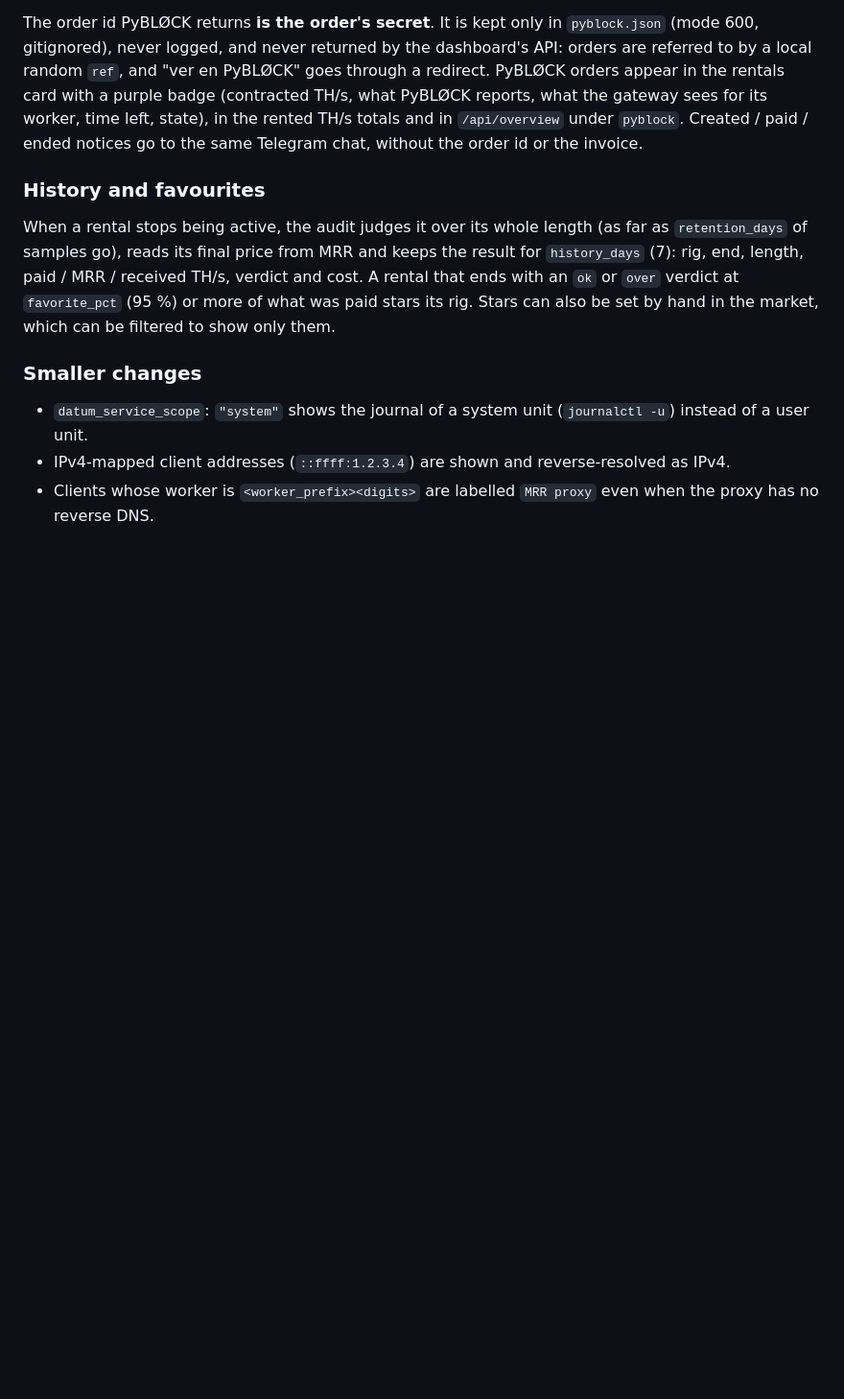
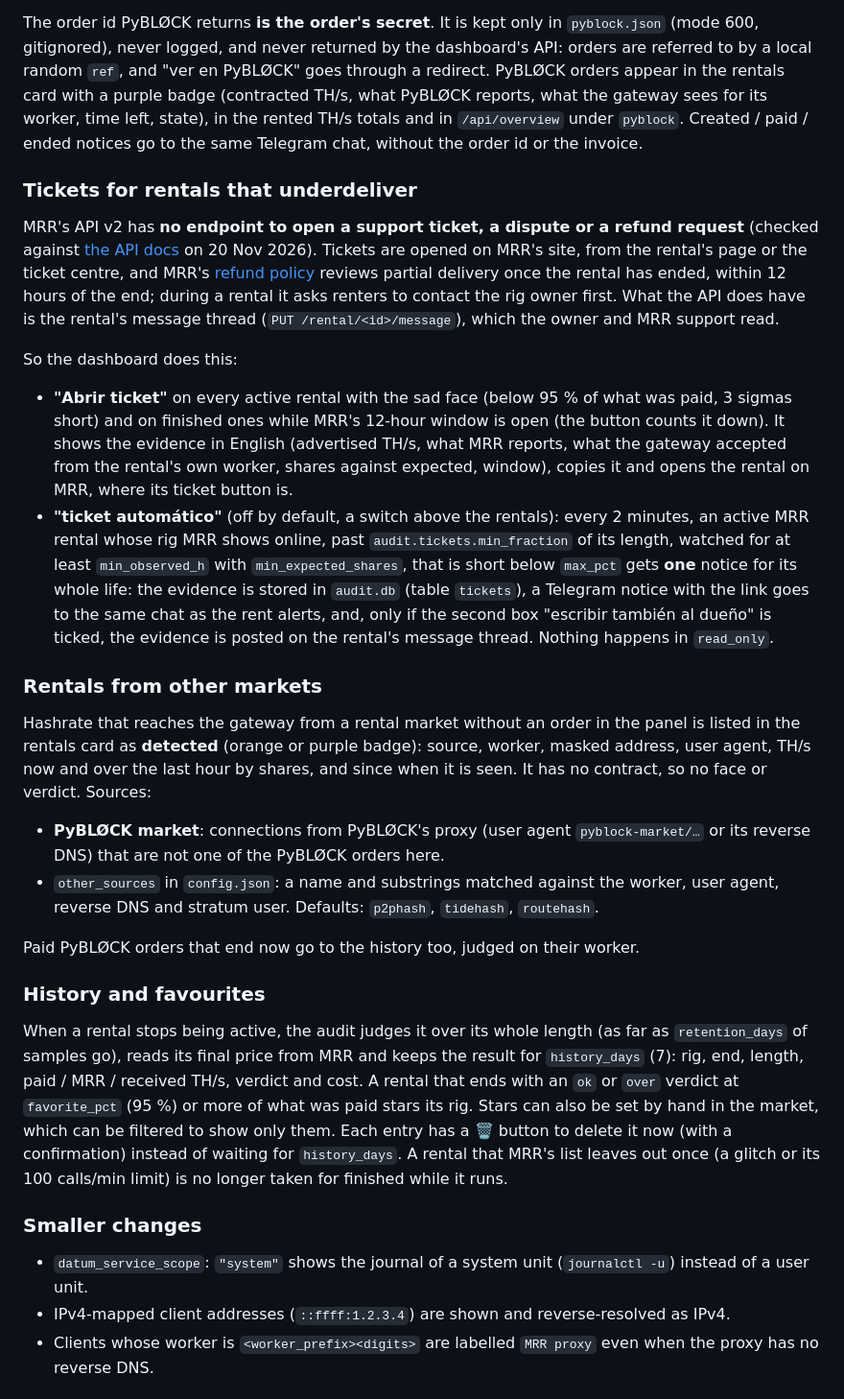
Before and after one commit to Kilombino/mrr-command-center, a Markdown page: README.md, the part around one of its changes. Shown at 96% size. Rendered like a GitHub page; blank space fills up the shorter version.

```diff
--- a/README.md
+++ b/README.md
@@ -149,6 +154,45 @@ PyBLØCK reports, what the gateway sees for its worker, time left, state), in th
 TH/s totals and in `/api/overview` under `pyblock`. Created / paid / ended notices go to
 the same Telegram chat, without the order id or the invoice.
 
+### Tickets for rentals that underdeliver
+
+MRR's API v2 has **no endpoint to open a support ticket, a dispute or a refund request**
+(checked against [the API docs](https://www.miningrigrentals.com/apidocv2) on 20 Nov 2026).
+Tickets are opened on MRR's site, from the rental's page or the ticket centre, and MRR's
+[refund policy](https://www.miningrigrentals.com/helpcenter/For-Renters/35) reviews partial
+delivery once the rental has ended, within 12 hours of the end; during a rental it asks
+renters to contact the rig owner first. What the API does have is the rental's message
+thread (`PUT /rental/<id>/message`), which the owner and MRR support read.
+
+So the dashboard does this:
+
+- **"Abrir ticket"** on every active rental with the sad face (below 95 % of what was paid,
+  3 sigmas short) and on finished ones while MRR's 12-hour window is open (the button
+  counts it down). It shows the evidence in English (advertised TH/s, what MRR reports,
+  what the gateway accepted from the rental's own worker, shares against expected,
+  window), copies it and opens the rental on MRR, where its ticket button is.
+- **"ticket automático"** (off by default, a switch above the rentals): every 2 minutes,
+  an active MRR rental whose rig MRR shows online, past `audit.tickets.min_fraction` of its
+  length, watched for at least `min_observed_h` with `min_expected_shares`, that is short
+  below `max_pct` gets **one** notice for its whole life: the evidence is stored in
+  `audit.db` (table `tickets`), a Telegram notice with the link goes to the same chat as
+  the rent alerts, and, only if the second box "escribir también al dueño" is ticked, the
+  evidence is posted on the rental's message thread. Nothing happens in `read_only`.
+
+### Rentals from other markets
+
+Hashrate that reaches the gateway from a rental market without an order in the panel is
+listed in the rentals card as **detected** (orange or purple badge): source, worker, masked
+address, user agent, TH/s now and over the last hour by shares, and since when it is seen.
+It has no contract, so no face or verdict. Sources:
+
+- **PyBLØCK market**: connections from PyBLØCK's proxy (user agent `pyblock-market/…` or its
+  reverse DNS) that are not one of the PyBLØCK orders here.
+- `other_sources` in `config.json`: a name and substrings matched against the worker, user
+  agent, reverse DNS and stratum user. Defaults: `p2phash`, `tidehash`, `routehash`.
+
+Paid PyBLØCK orders that end now go to the history too, judged on their worker.
+
 ### History and favourites
 
 When a rental stops being active, the audit judges it over its whole length (as far as
@@ -156,7 +200,9 @@ When a rental stops being active, the audit judges it over its whole length (as
 `history_days` (7): rig, end, length, paid / MRR / received TH/s, verdict and cost. A
 rental that ends with an `ok` or `over` verdict at `favorite_pct` (95 %) or more of what
 was paid stars its rig. Stars can also be set by hand in the market, which can be
-filtered to show only them.
+filtered to show only them. Each entry has a 🗑 button to delete it now (with a
+confirmation) instead of waiting for `history_days`. A rental that MRR's list leaves out
+once (a glitch or its 100 calls/min limit) is no longer taken for finished while it runs.
 
 ### Smaller changes
 
```
Also changed, not shown: other parts of README.md (+15 -4 lines), CHANGELOG.md (added, +51 -0 lines), docs/img/history.jpg, docs/img/rentals.jpg, docs/img/ticket.jpg (added), 6 other files.
